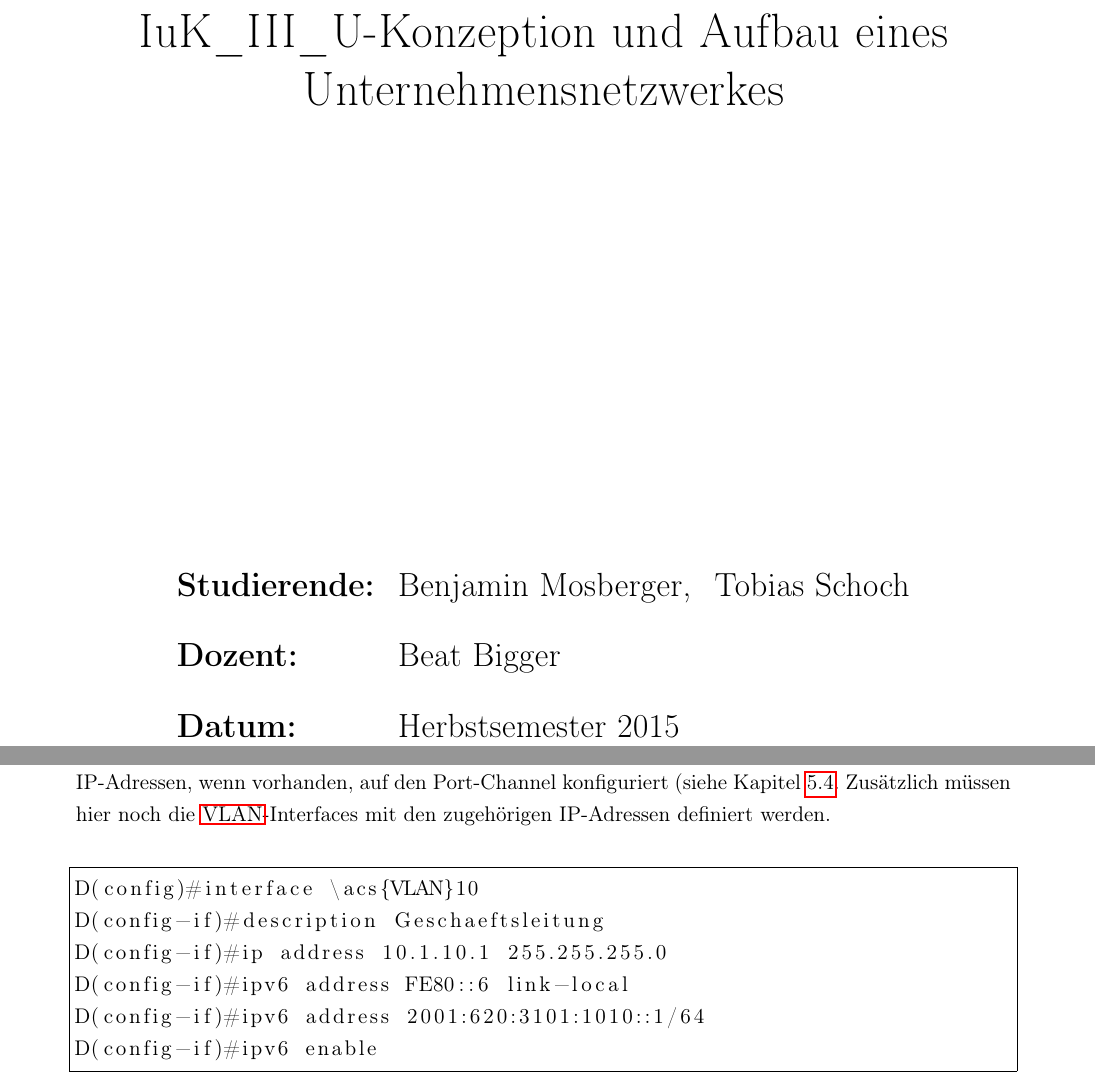
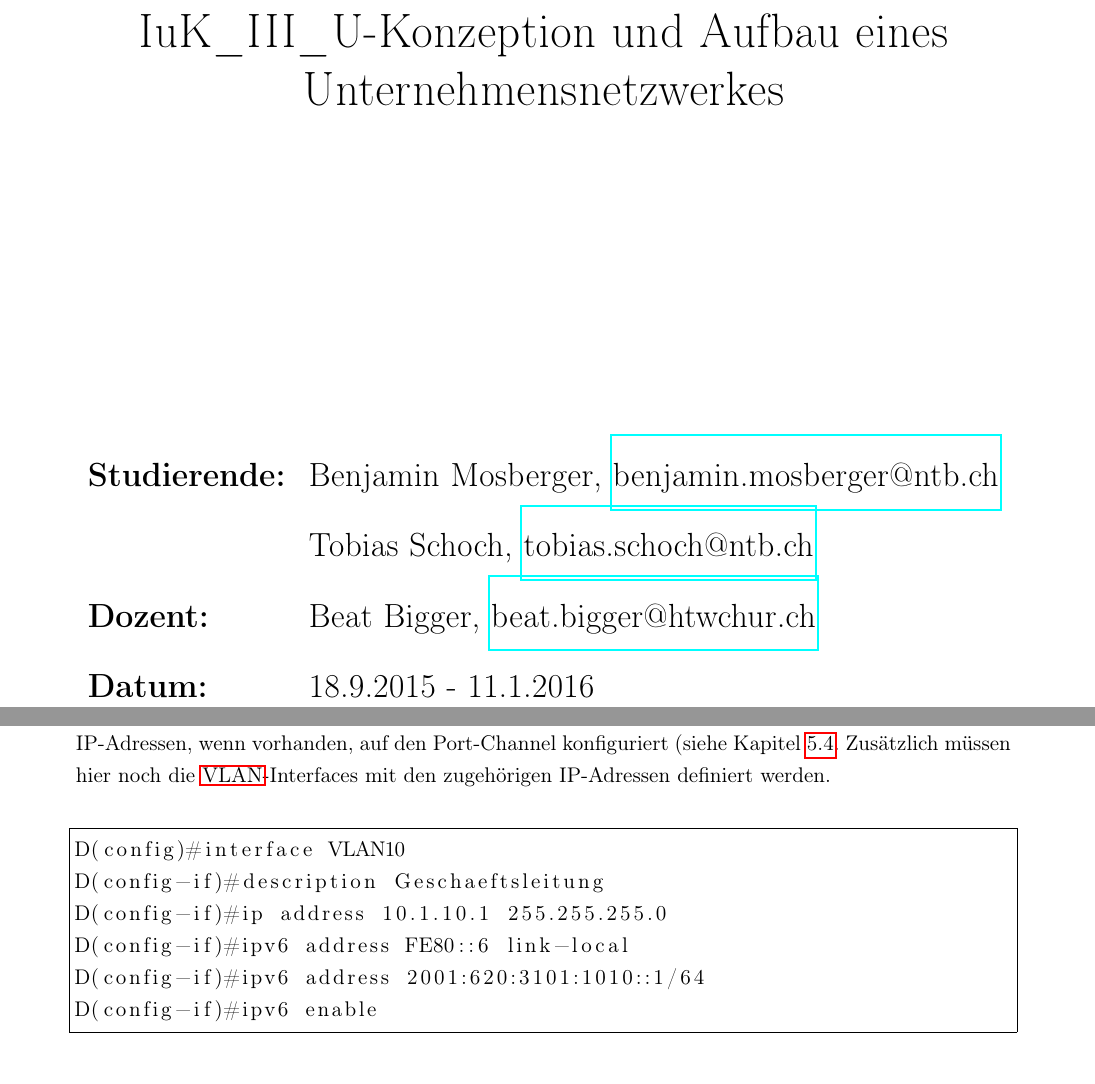
Before and after one commit to tschoch/Iuk_iii_Unternehmensnetzwerk, a LaTeX document (doku/Unternehmensnetzwerk.tex): two parts of pages 1 and 18 of 33, joined at a grey line, cut so that both start at the same text. Compiled offline with pdfLaTeX.

Commit message:
Titelblatt apassige

```diff
--- a/doku/Unternehmensnetzwerk.tex
+++ b/doku/Unternehmensnetzwerk.tex
@@ -37,13 +37,14 @@
 	\Large{NTB - Interstaatliche Hochschule für Technik Buchs}\\
 	\vspace{3cm}
 	\Huge{IuK\_III\_U-Konzeption und Aufbau eines Unternehmensnetzwerkes}\\
-	\vspace{8cm}
+	\vspace{6cm}
 	\Large{}
 	\doublespacing
 	\begin{tabular}{lll}
-		\textbf{Studierende:} & Benjamin Mosberger, &Tobias Schoch \\
-		\textbf{Dozent:} & Beat Bigger \\
-		\textbf{Datum:} & Herbstsemester 2015
+		\textbf{Studierende:} & Benjamin Mosberger, \href{mailto:benjamin.mosberger@ntb.ch} {benjamin.mosberger@ntb.ch}\\
+		& Tobias Schoch, \href{mailto:tobias.schoch@ntb.ch} {tobias.schoch@ntb.ch}\\
+		\textbf{Dozent:} & Beat Bigger, \href{mailto: beat.bigger@htwchur.ch}{beat.bigger@htwchur.ch} \\
+		\textbf{Datum:} & 18.9.2015 - 11.1.2016
 	\end{tabular}
 \end{center}
 \KOMAoptions{fontsize=11pt}
@@ -313,7 +314,7 @@ R1(config-if)#ipv6 enable
 Auf den Distribution-Switches wird gleich wie bei den Routern vorgegangen, allerdings werden die IP-Adressen, wenn vorhanden, auf den Port-Channel konfiguriert (siehe Kapitel \ref{linkaggre}. Zusätzlich müssen hier noch die \acs{VLAN}-Interfaces mit den zugehörigen IP-Adressen definiert werden.
 \newline
 \begin{lstlisting}[frame=single, captionpos=b,caption= Distribution IP-Konfiguration]
-D(config)#interface \acs{VLAN}10
+D(config)#interface VLAN10
 D(config-if)#description Geschaeftsleitung
 D(config-if)#ip address 10.1.10.1 255.255.255.0
 D(config-if)#ipv6 address FE80::6 link-local
```
Also changed, not shown: doku/Unternehmensnetzwerk.pdf, 2 other files.
